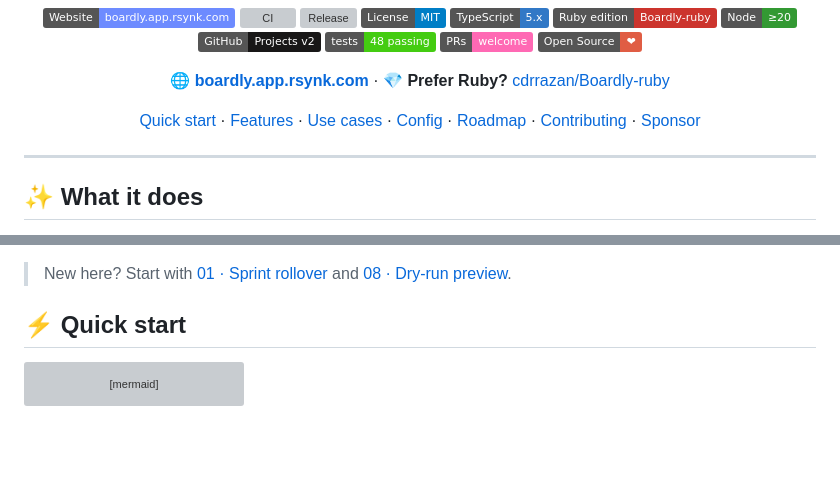
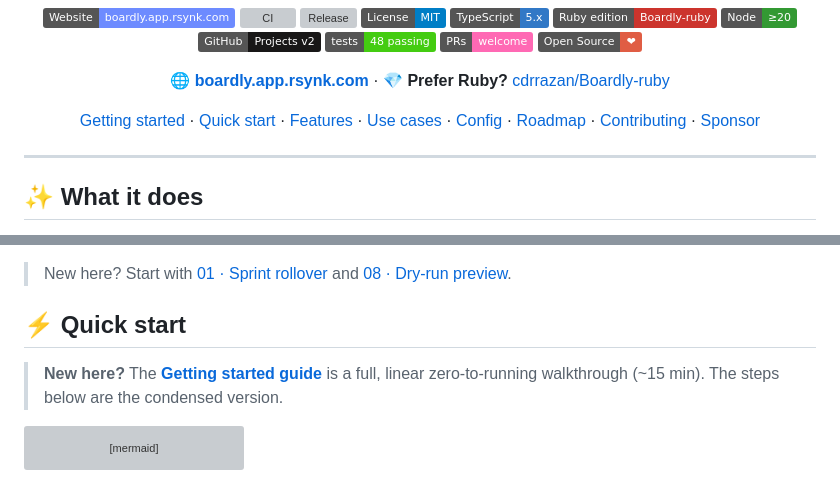
Before and after one commit to cdrrazan/Boardly, a Markdown page: README.md, 2 parts joined by grey strips. GitHub-like rendering; badges without logos; blank space fills up the shorter version; grey boxes are pictures that could not be loaded.

````diff
--- a/README.md
+++ b/README.md
@@ -22,7 +22,7 @@ A config-driven GitHub Action that automates **GitHub Projects (v2)** — sprint
 
 **[🌐 boardly.app.rsynk.com](https://boardly.app.rsynk.com)** · 💎 **Prefer Ruby?** [cdrrazan/Boardly-ruby](https://github.com/cdrrazan/Boardly-ruby)
 
-[Quick start](#-quick-start) · [Features](#-features) · [Use cases](#-use-cases) · [Config](#%EF%B8%8F-configuration) · [Roadmap](./ROADMAP.md) · [Contributing](./CONTRIBUTING.md) · [Sponsor](#-support-the-project)
+[Getting started](./docs/GETTING_STARTED.md) · [Quick start](#-quick-start) · [Features](#-features) · [Use cases](#-use-cases) · [Config](#%EF%B8%8F-configuration) · [Roadmap](./ROADMAP.md) · [Contributing](./CONTRIBUTING.md) · [Sponsor](#-support-the-project)
 
 </div>
 
@@ -83,6 +83,8 @@ Every feature comes with a standalone, copy-pasteable recipe — **who it's for*
 > New here? Start with [01 · Sprint rollover](./docs/use-cases/01-sprint-rollover.md) and [08 · Dry-run preview](./docs/use-cases/08-dry-run-preview.md).
 
 ## ⚡ Quick start
+
+> **New here?** The [**Getting started guide**](./docs/GETTING_STARTED.md) is a full, linear zero-to-running walkthrough (~15 min). The steps below are the condensed version.
 
 ```mermaid
 flowchart TD
````
Also changed, not shown: docs/GETTING_STARTED.md (added, +137 -0 lines).
